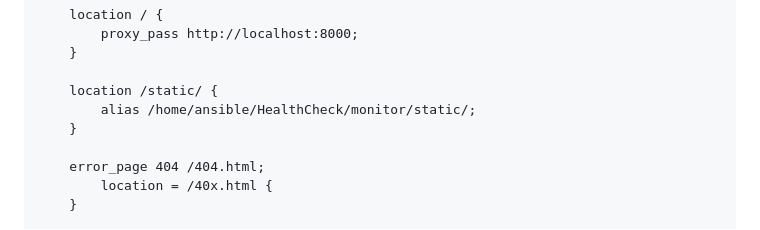
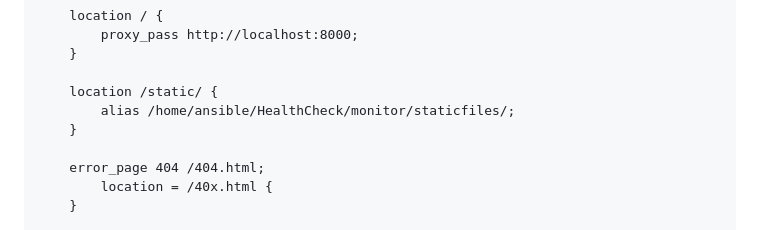
Before and after one commit to aritramondal-1711/HealthCheck, a Markdown page: README.md, the part around the change. Drawn GitHub-style.

```diff
--- a/README.md
+++ b/README.md
@@ -140,7 +140,7 @@ Play book :-
         }
 
         location /static/ {
-            alias /home/ansible/HealthCheck/monitor/static/;
+            alias /home/ansible/HealthCheck/monitor/staticfiles/;
         }
 
         error_page 404 /404.html;
```
